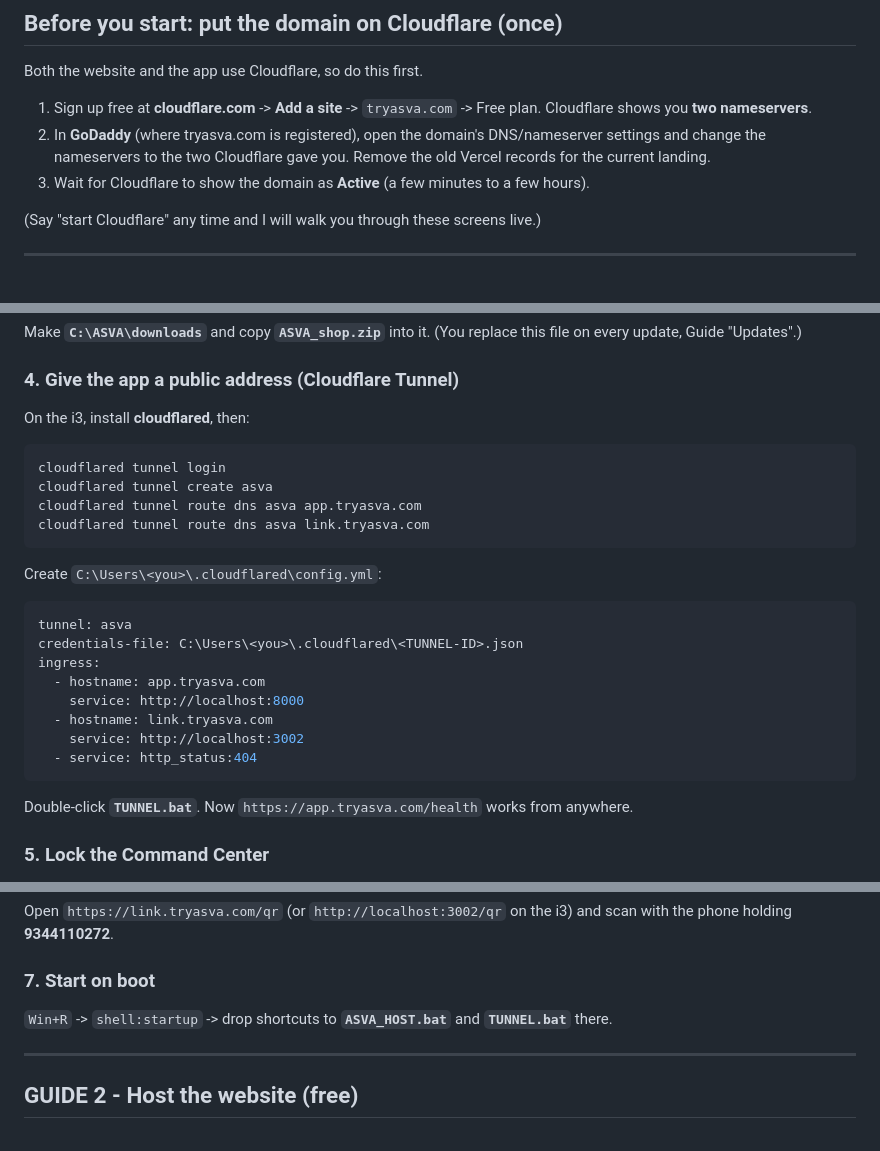
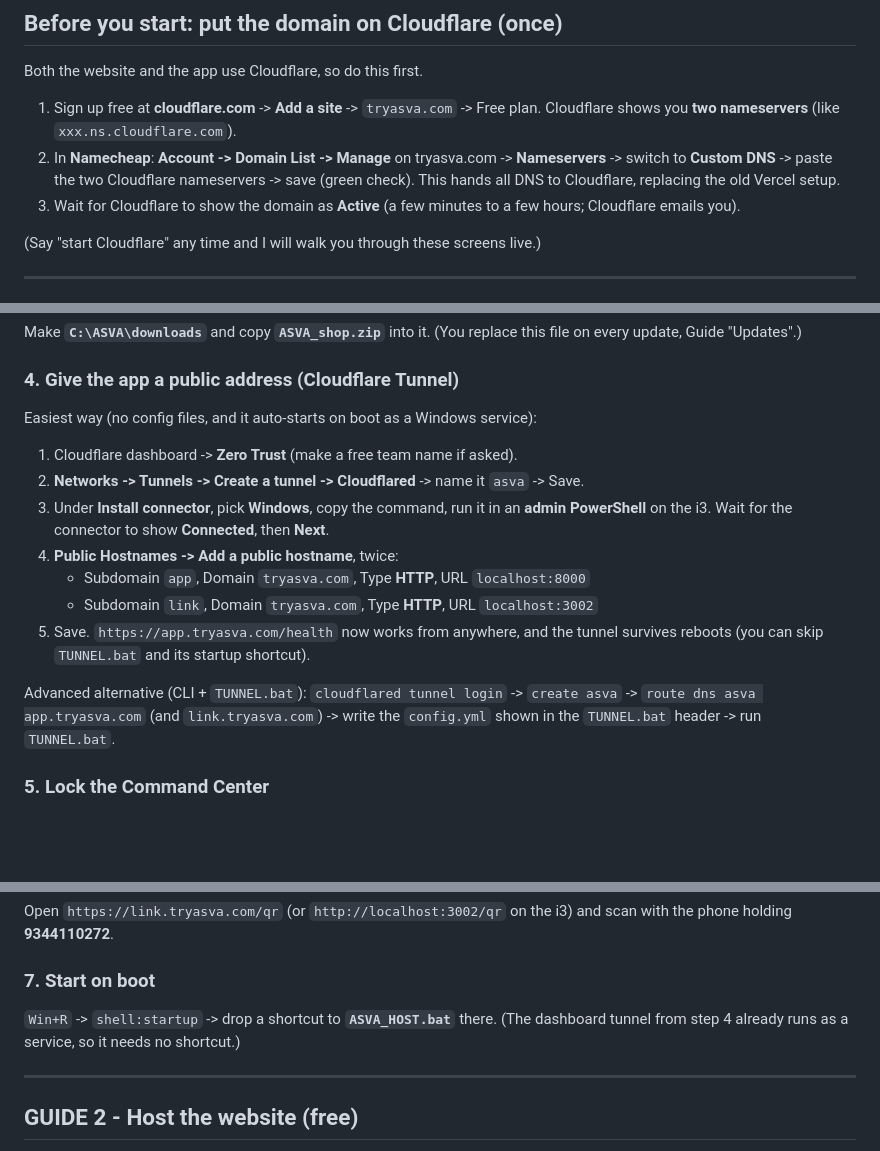
Before and after one commit to LakshyaBetala/whatsapp_automation, a Markdown page: HOST_SETUP.md, 3 parts joined by grey strips. GitHub-like rendering; blank space fills up the shorter version.

Commit message:
docs: Namecheap nameservers + dashboard-managed Cloudflare tunnel in guide
Co-Authored-By: Claude Opus 4.8 <noreply@anthropic.com>

````diff
--- a/HOST_SETUP.md
+++ b/HOST_SETUP.md
@@ -27,9 +27,9 @@ Rules that never change:
 
 Both the website and the app use Cloudflare, so do this first.
 
-1. Sign up free at **cloudflare.com** -> **Add a site** -> `tryasva.com` -> Free plan. Cloudflare shows you **two nameservers**.
-2. In **GoDaddy** (where tryasva.com is registered), open the domain's DNS/nameserver settings and change the nameservers to the two Cloudflare gave you. Remove the old Vercel records for the current landing.
-3. Wait for Cloudflare to show the domain as **Active** (a few minutes to a few hours).
+1. Sign up free at **cloudflare.com** -> **Add a site** -> `tryasva.com` -> Free plan. Cloudflare shows you **two nameservers** (like `xxx.ns.cloudflare.com`).
+2. In **Namecheap**: **Account -> Domain List -> Manage** on tryasva.com -> **Nameservers** -> switch to **Custom DNS** -> paste the two Cloudflare nameservers -> save (green check). This hands all DNS to Cloudflare, replacing the old Vercel setup.
+3. Wait for Cloudflare to show the domain as **Active** (a few minutes to a few hours; Cloudflare emails you).
 
 (Say "start Cloudflare" any time and I will walk you through these screens live.)
 
@@ -49,25 +49,16 @@ Right-click **`KEEP_AWAKE.bat`** -> **Run as administrator**. Keep the i3 plugge
 Make **`C:\ASVA\downloads`** and copy **`ASVA_shop.zip`** into it. (You replace this file on every update, Guide "Updates".)
 
 ### 4. Give the app a public address (Cloudflare Tunnel)
-On the i3, install **cloudflared**, then:
-```
-cloudflared tunnel login
-cloudflared tunnel create asva
-cloudflared tunnel route dns asva app.tryasva.com
-cloudflared tunnel route dns asva link.tryasva.com
-```
-Create `C:\Users\<you>\.cloudflared\config.yml`:
-```yaml
-tunnel: asva
-credentials-file: C:\Users\<you>\.cloudflared\<TUNNEL-ID>.json
-ingress:
-  - hostname: app.tryasva.com
-    service: http://localhost:8000
-  - hostname: link.tryasva.com
-    service: http://localhost:3002
-  - service: http_status:404
-```
-Double-click **`TUNNEL.bat`**. Now `https://app.tryasva.com/health` works from anywhere.
+Easiest way (no config files, and it auto-starts on boot as a Windows service):
+1. Cloudflare dashboard -> **Zero Trust** (make a free team name if asked).
+2. **Networks -> Tunnels -> Create a tunnel -> Cloudflared** -> name it `asva` -> Save.
+3. Under **Install connector**, pick **Windows**, copy the command, run it in an **admin PowerShell** on the i3. Wait for the connector to show **Connected**, then **Next**.
+4. **Public Hostnames -> Add a public hostname**, twice:
+   - Subdomain `app`, Domain `tryasva.com`, Type **HTTP**, URL `localhost:8000`
+   - Subdomain `link`, Domain `tryasva.com`, Type **HTTP**, URL `localhost:3002`
+5. Save. `https://app.tryasva.com/health` now works from anywhere, and the tunnel survives reboots (you can skip `TUNNEL.bat` and its startup shortcut).
+
+Advanced alternative (CLI + `TUNNEL.bat`): `cloudflared tunnel login` -> `create asva` -> `route dns asva app.tryasva.com` (and `link.tryasva.com`) -> write the `config.yml` shown in the `TUNNEL.bat` header -> run `TUNNEL.bat`.
 
 ### 5. Lock the Command Center
 - Open it only at `https://app.tryasva.com/ops?key=<ADMIN_API_KEY>`. Your key is the `ADMIN_API_KEY` line in `C:\ASVA\.env`. Bookmark the full URL.
@@ -77,7 +68,8 @@ Double-click **`TUNNEL.bat`**. Now `https://app.tryasva.com/health` works from a
 Open `https://link.tryasva.com/qr` (or `http://localhost:3002/qr` on the i3) and scan with the phone holding **9344110272**.
 
 ### 7. Start on boot
-`Win+R` -> `shell:startup` -> drop shortcuts to **`ASVA_HOST.bat`** and **`TUNNEL.bat`** there.
+`Win+R` -> `shell:startup` -> drop a shortcut to **`ASVA_HOST.bat`** there. (The
+dashboard tunnel from step 4 already runs as a service, so it needs no shortcut.)
 
 ---
 
````
